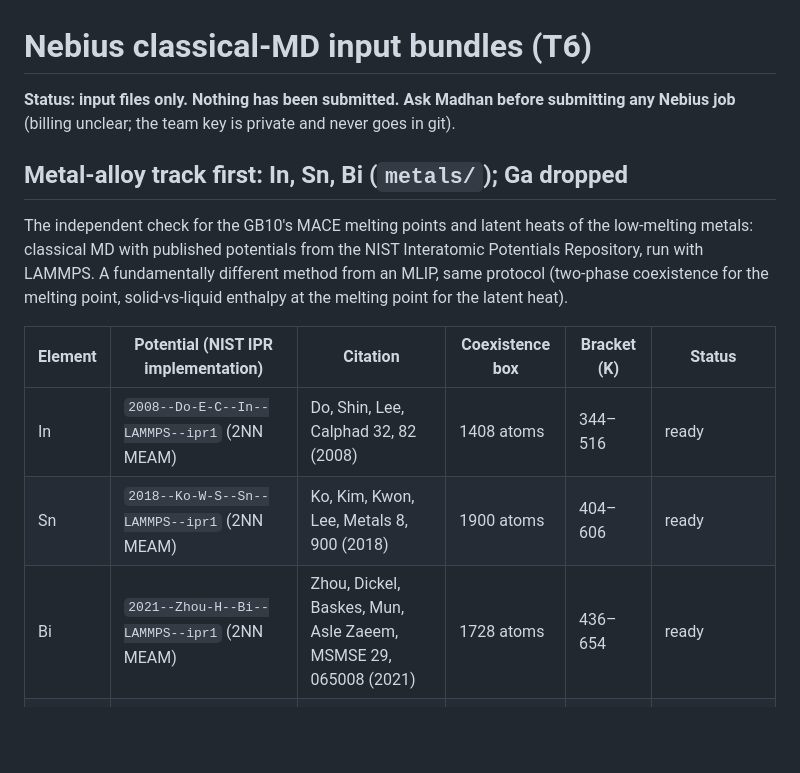
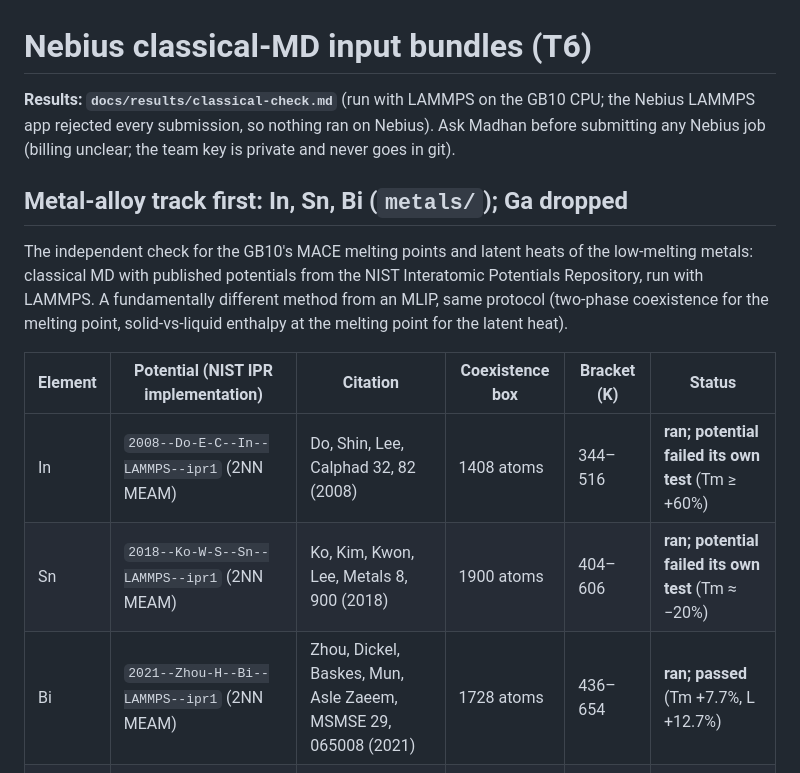
Before and after one commit to MadhanJ05/cool-orbit, a Markdown page: data/nebius/README.md, the part around the change. GitHub-like rendering; blank space fills up the shorter version.

```diff
--- a/data/nebius/README.md
+++ b/data/nebius/README.md
@@ -1,6 +1,7 @@
 # Nebius classical-MD input bundles (T6)
 
-**Status: input files only. Nothing has been submitted. Ask Madhan before submitting any Nebius job** (billing
+**Results: `docs/results/classical-check.md`** (run with LAMMPS on the GB10 CPU; the Nebius LAMMPS app rejected every
+submission, so nothing ran on Nebius). Ask Madhan before submitting any Nebius job (billing
 unclear; the team key is private and never goes in git).
 
 ## Metal-alloy track first: In, Sn, Bi (`metals/`); Ga dropped
@@ -12,9 +13,9 @@ solid-vs-liquid enthalpy at the melting point for the latent heat).
 
 | Element | Potential (NIST IPR implementation) | Citation | Coexistence box | Bracket (K) | Status |
 |---|---|---|---|---|---|
-| In | `2008--Do-E-C--In--LAMMPS--ipr1` (2NN MEAM) | Do, Shin, Lee, Calphad 32, 82 (2008) | 1408 atoms | 344–516 | ready |
-| Sn | `2018--Ko-W-S--Sn--LAMMPS--ipr1` (2NN MEAM) | Ko, Kim, Kwon, Lee, Metals 8, 900 (2018) | 1900 atoms | 404–606 | ready |
-| Bi | `2021--Zhou-H--Bi--LAMMPS--ipr1` (2NN MEAM) | Zhou, Dickel, Baskes, Mun, Asle Zaeem, MSMSE 29, 065008 (2021) | 1728 atoms | 436–654 | ready |
+| In | `2008--Do-E-C--In--LAMMPS--ipr1` (2NN MEAM) | Do, Shin, Lee, Calphad 32, 82 (2008) | 1408 atoms | 344–516 | **ran; potential failed its own test** (Tm ≥ +60%) |
+| Sn | `2018--Ko-W-S--Sn--LAMMPS--ipr1` (2NN MEAM) | Ko, Kim, Kwon, Lee, Metals 8, 900 (2018) | 1900 atoms | 404–606 | **ran; potential failed its own test** (Tm ≈ −20%) |
+| Bi | `2021--Zhou-H--Bi--LAMMPS--ipr1` (2NN MEAM) | Zhou, Dickel, Baskes, Mun, Asle Zaeem, MSMSE 29, 065008 (2021) | 1728 atoms | 436–654 | **ran; passed** (Tm +7.7%, L +12.7%) |
 | Ga | `2009--Do-E-C--Ga-In--LAMMPS--ipr1` (Ga part of a Ga-In fit) | Do, Shin, Lee, J. Phys.: Condens. Matter 21, 325801 (2009) | – | – | **dropped: failed the alpha-Ga stability check** |
 
 Full citations, DOIs, NIST URLs, SHA-256 of every potential file and caveats: `metals/<El>/potential/SOURCES.md`
```
Also changed, not shown: docs/pitch/outline.md (+6 -3 lines).
